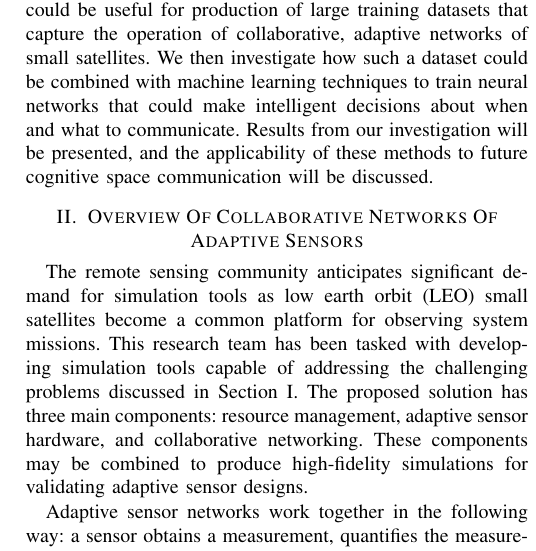
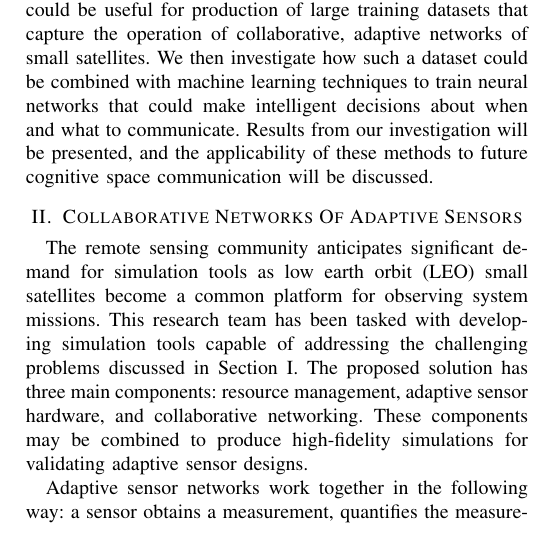
Before and after one commit to jtjohnson21oh/ccaaw, a LaTeX paper (2019_ccaaw_paper.tex): part of one column of page 2 of 6, cut so that both start at the same text. Compiled offline with pdfLaTeX; a missing font is replaced by an installed copy or a similar font; a LaTeX package or settings file that is missing is left out.

Commit message:
Minor changes

```diff
--- a/2019_ccaaw_paper.tex
+++ b/2019_ccaaw_paper.tex
@@ -131,7 +131,7 @@ will be discussed.
 
 %% =============================== OVERVIEW ====================================
 
-\section{Overview Of Collaborative Networks Of Adaptive Sensors}
+\section{Collaborative Networks Of Adaptive Sensors}
 \label{sec:overview}
 
 %
```
Also changed, not shown: 2019_ccaaw_paper.tex (2 more changed lines).
